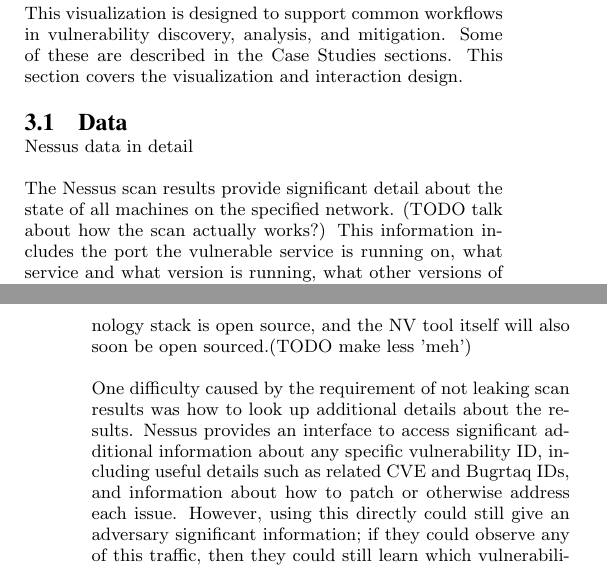
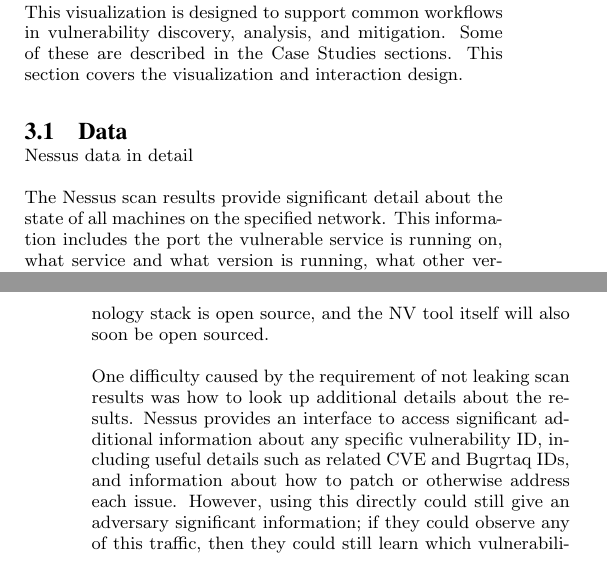
Before and after one commit to ornl-sava/nv, a LaTeX paper (paper/tex/sigproc-sp.tex): two parts of the columns of pages 2 and 5 of 8, joined at a grey line, cut so that both start at the same text. Compiled offline with pdfLaTeX.

Commit message:
more minor fixes

```diff
--- a/paper/tex/sigproc-sp.tex
+++ b/paper/tex/sigproc-sp.tex
@@ -125,5 +125,6 @@ This section covers the visualization and interaction design.
 Nessus data in detail
 
 The Nessus scan results provide significant detail about the state of all machines on the specified network.
-(TODO talk about how the scan actually works?) This information includes the port the vulnerable service is running on, what service and what version is running, what other versions of this software share this vulnerability, and a general description of the vulnerability.
+%(TODO talk about how the scan actually works?)
+This information includes the port the vulnerable service is running on, what service and what version is running, what other versions of this software share this vulnerability, and a general description of the vulnerability.
 These results also indicate whether this is an actual vulnerability or just a general security notice, and it also provides a severity score and several unique identifiers related to this vulnerability, which can be used to find additional information.
@@ -276,7 +278,8 @@ To address this concern, the NV tool runs entirely in the browser client, withou
 We were able to achieve this in a highly scalable implementation by combining several existing components, including the crossfilter data model library and the d3 library for data-driven DOM manipulation.
 We also developed a custom parser for the .nbe files, and related code to compare and merge these results.
  We were also able to handle these tasks in the browser with good performance.
-For additional peace-of-mind to any users, the entire technology stack is open source, and the NV tool itself will also soon be open sourced.(TODO make less 'meh')
+For additional peace-of-mind to any users, the entire technology stack is open source, and the NV tool itself will also soon be open sourced.
+%(TODO make less 'meh')
 
 One difficulty caused by the requirement of not leaking scan results was how to look up additional details about the results.
 Nessus provides an interface to access significant additional information about any specific vulnerability ID, including useful details such as related CVE and Bugrtaq IDs, and information about how to patch or otherwise address each issue.
```
Also changed, not shown: paper/tex/sigproc-sp.tex (7 more changed lines).
